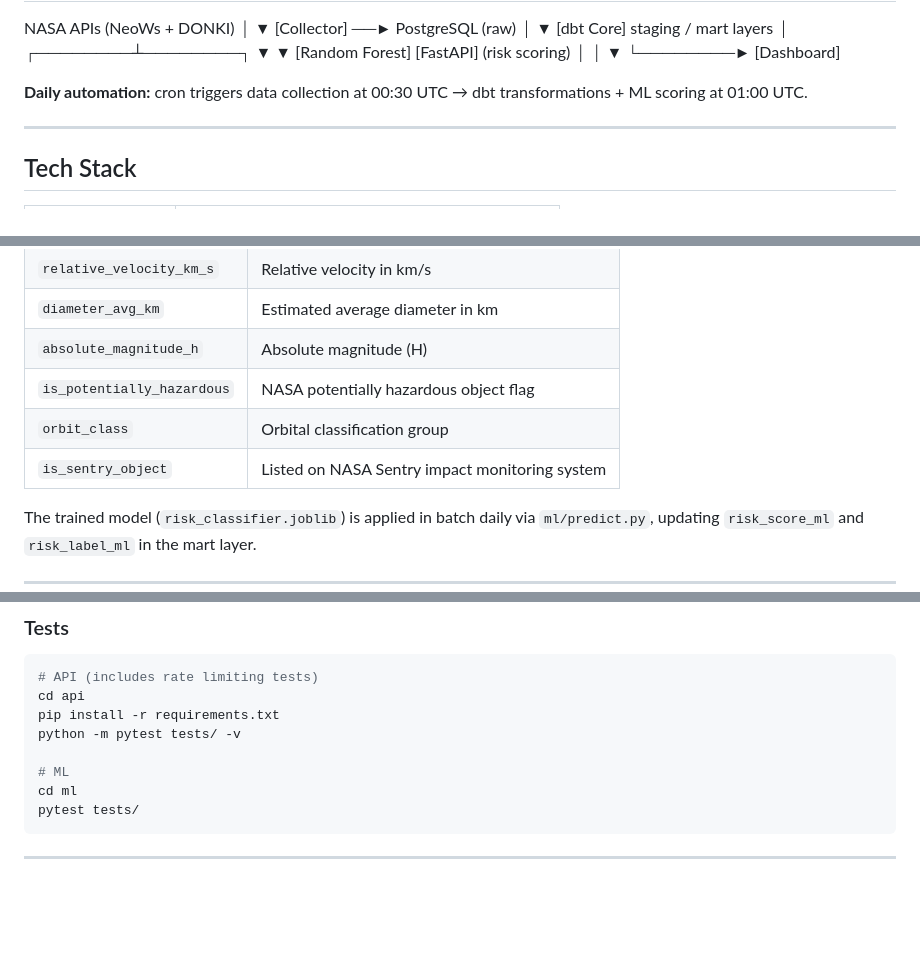
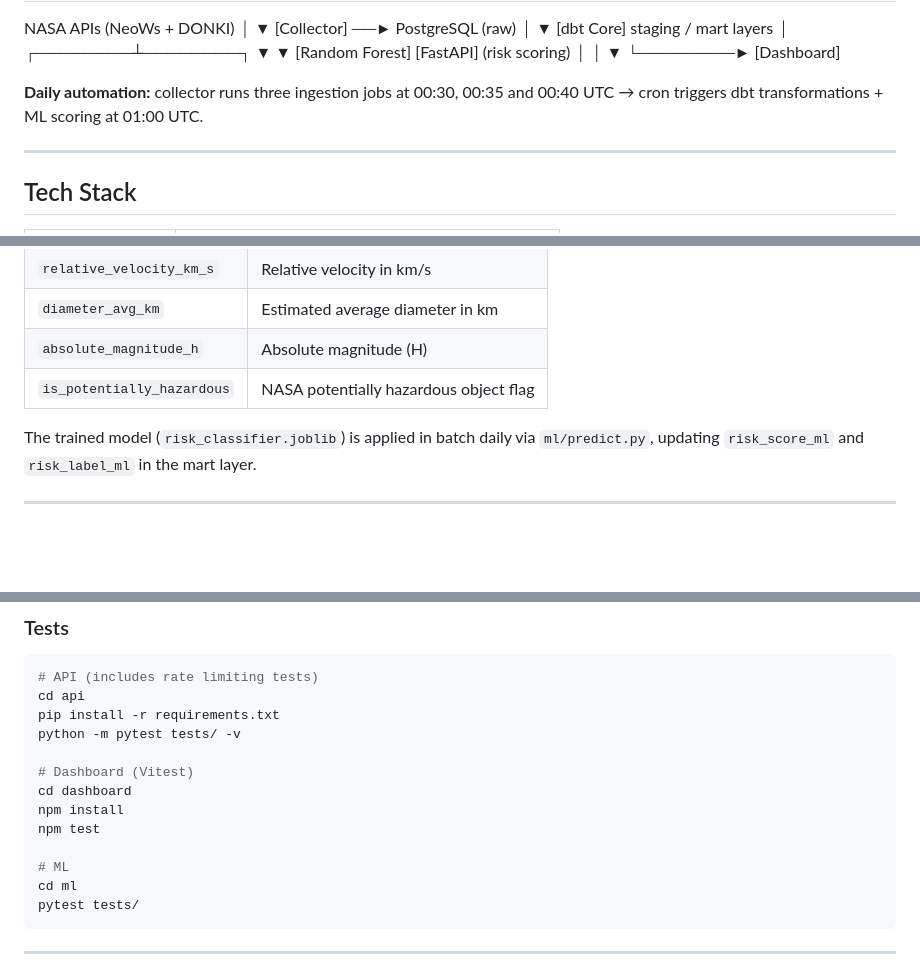
Before and after one commit to alexarnoni/astraea, a Markdown page: README.md, 3 parts joined by grey strips. Rendered like a GitHub page; blank space fills up the shorter version.

Commit message:
docs: update README with v1.1 changes, new endpoint, and test instructions

```diff
--- a/README.md
+++ b/README.md
@@ -36,7 +36,7 @@ staging / mart layers
 │                 ▼
 └────────► [Dashboard]
 
-**Daily automation:** cron triggers data collection at 00:30 UTC → dbt transformations + ML scoring at 01:00 UTC.
+**Daily automation:** collector runs three ingestion jobs at 00:30, 00:35 and 00:40 UTC → cron triggers dbt transformations + ML scoring at 01:00 UTC.
 
 ---
 
@@ -108,8 +109,6 @@ A **Random Forest classifier** trained on historical close approach data scores
 | `diameter_avg_km` | Estimated average diameter in km |
 | `absolute_magnitude_h` | Absolute magnitude (H) |
 | `is_potentially_hazardous` | NASA potentially hazardous object flag |
-| `orbit_class` | Orbital classification group |
-| `is_sentry_object` | Listed on NASA Sentry impact monitoring system |
 
 The trained model (`risk_classifier.joblib`) is applied in batch daily via `ml/predict.py`, updating `risk_score_ml` and `risk_label_ml` in the mart layer.
 
@@ -176,6 +175,11 @@ cd api
 pip install -r requirements.txt
 python -m pytest tests/ -v
 
+# Dashboard (Vitest)
+cd dashboard
+npm install
+npm test
+
 # ML
 cd ml
 pytest tests/
```
Also changed, not shown: other parts of README.md (+2 -1 lines).
